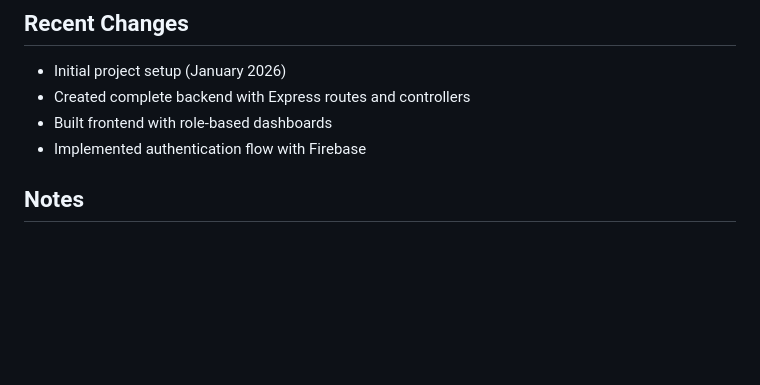
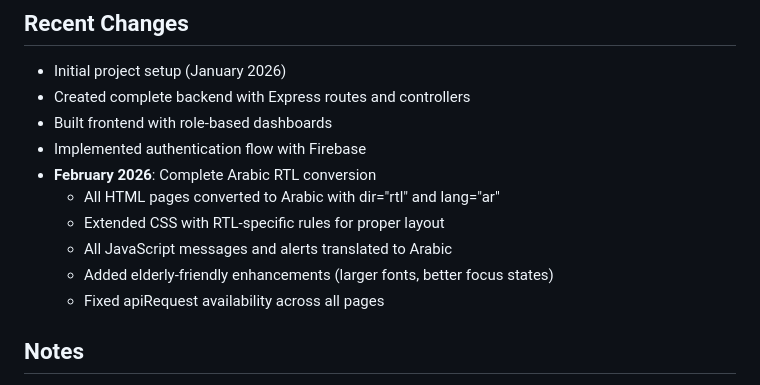
Before and after one commit to aba787/OLD, a Markdown page: replit.md, the part around the change. GitHub-like rendering; blank space fills up the shorter version.

Commit message:
Add Arabic RTL support and fix JavaScript accessibility
Update replit.md to include details about the Arabic RTL conversion, including HTML, CSS, JavaScript messages, and elderly-friendly enhancements. Also, address an issue where the apiRequest function was not available on all pages.

Replit-Commit-Author: Agent
Replit-Commit-Session-Id: 07ace6ae-cc0e-4b41-ab32-98aac0f950b3
Replit-Commit-Checkpoint-Type: full_checkpoint
Replit-Commit-Event-Id: 7ed0c137-49b4-4eb3-b240-ddbcf8a35bce
Replit-Commit-Screenshot-Url: https://storage.googleapis.com/screenshot-production-us-central1/b7897f3b-5a74-46cc-be29-090b66a3b953/07ace6ae-cc0e-4b41-ab32-98aac0f950b3/6j6RB8M
Replit-Helium-Checkpoint-Created: true

```diff
--- a/replit.md
+++ b/replit.md
@@ -133,6 +133,12 @@ The server will start on port 5000.
 - Created complete backend with Express routes and controllers
 - Built frontend with role-based dashboards
 - Implemented authentication flow with Firebase
+- **February 2026**: Complete Arabic RTL conversion
+  - All HTML pages converted to Arabic with dir="rtl" and lang="ar"
+  - Extended CSS with RTL-specific rules for proper layout
+  - All JavaScript messages and alerts translated to Arabic
+  - Added elderly-friendly enhancements (larger fonts, better focus states)
+  - Fixed apiRequest availability across all pages
 
 ## Notes
 - The application runs in demo mode if Firebase is not configured
```
